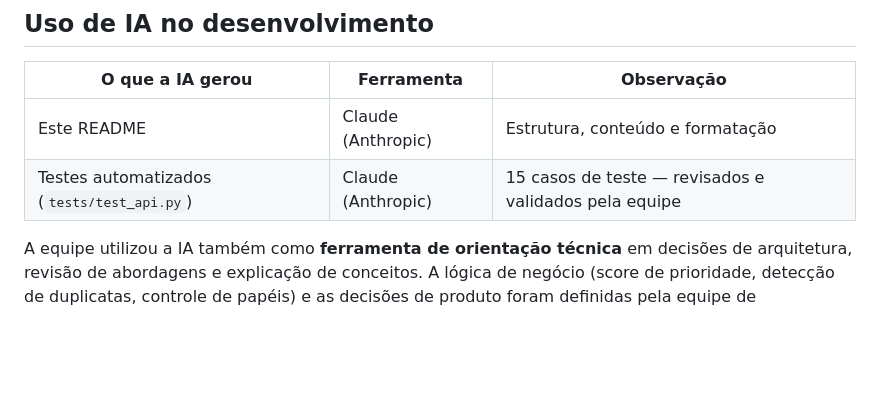
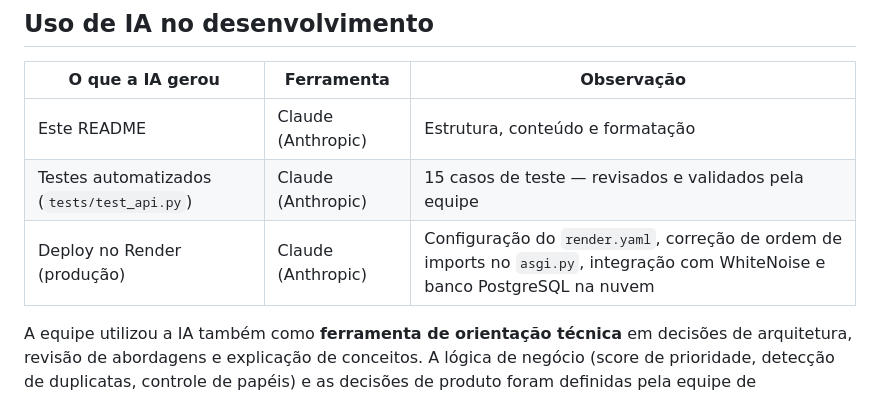
Before and after one commit to igortawan/API-Voz-conta-o-fogo, a Markdown page: README.md, the part around the change. Rendered like a GitHub page; blank space fills up the shorter version.

Commit message:
Documenta uso de IA no deploy do Render no README

```diff
--- a/README.md
+++ b/README.md
@@ -174,6 +174,7 @@ Eixos de inovação atendidos: **Regra de negócio** (score automático + detec
 |---|---|---|
 | Este README | Claude (Anthropic) | Estrutura, conteúdo e formatação |
 | Testes automatizados (`tests/test_api.py`) | Claude (Anthropic) | 15 casos de teste — revisados e validados pela equipe |
+| Deploy no Render (produção) | Claude (Anthropic) | Configuração do `render.yaml`, correção de ordem de imports no `asgi.py`, integração com WhiteNoise e banco PostgreSQL na nuvem |
 
 A equipe utilizou a IA também como **ferramenta de orientação técnica** em decisões de arquitetura, revisão de abordagens e explicação de conceitos. A lógica de negócio (score de prioridade, detecção de duplicatas, controle de papéis) e as decisões de produto foram definidas pela equipe de desenvolvimento.
 
```
